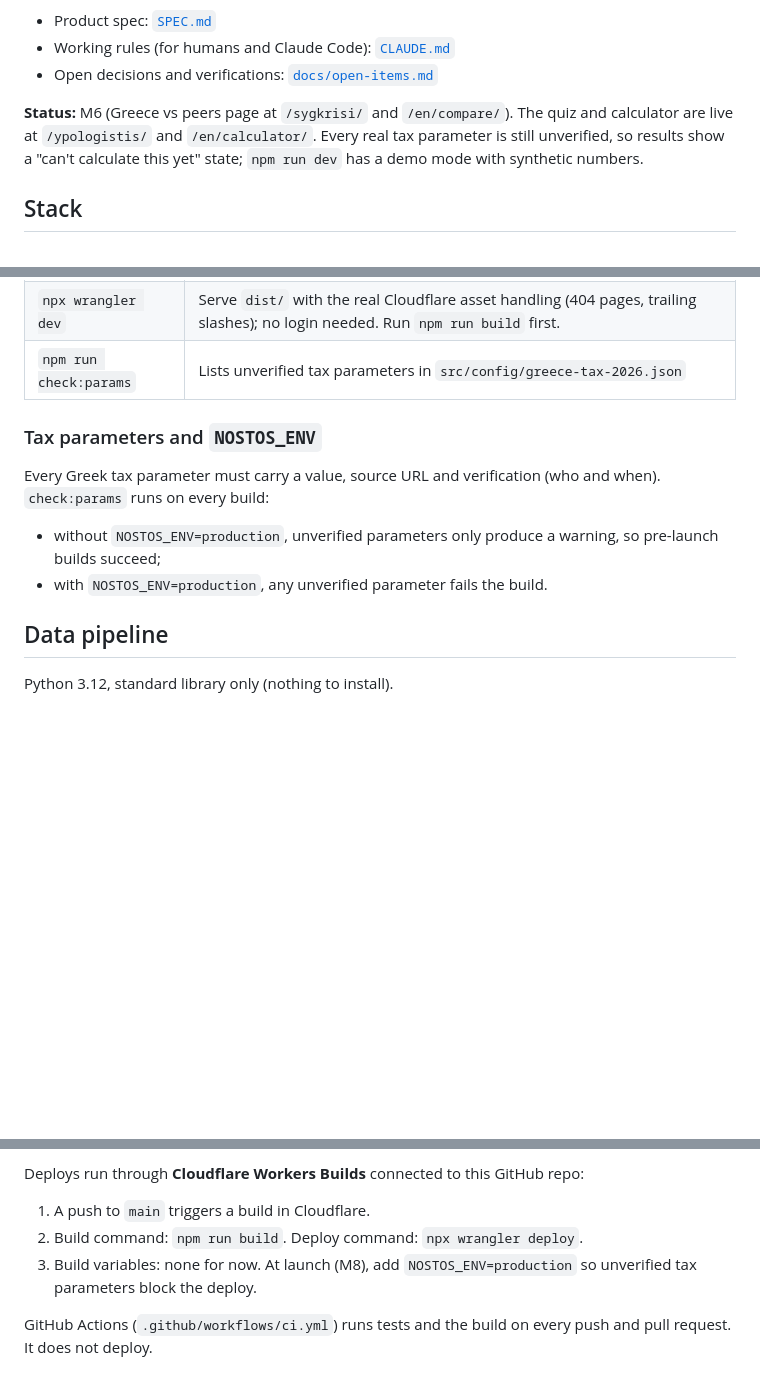
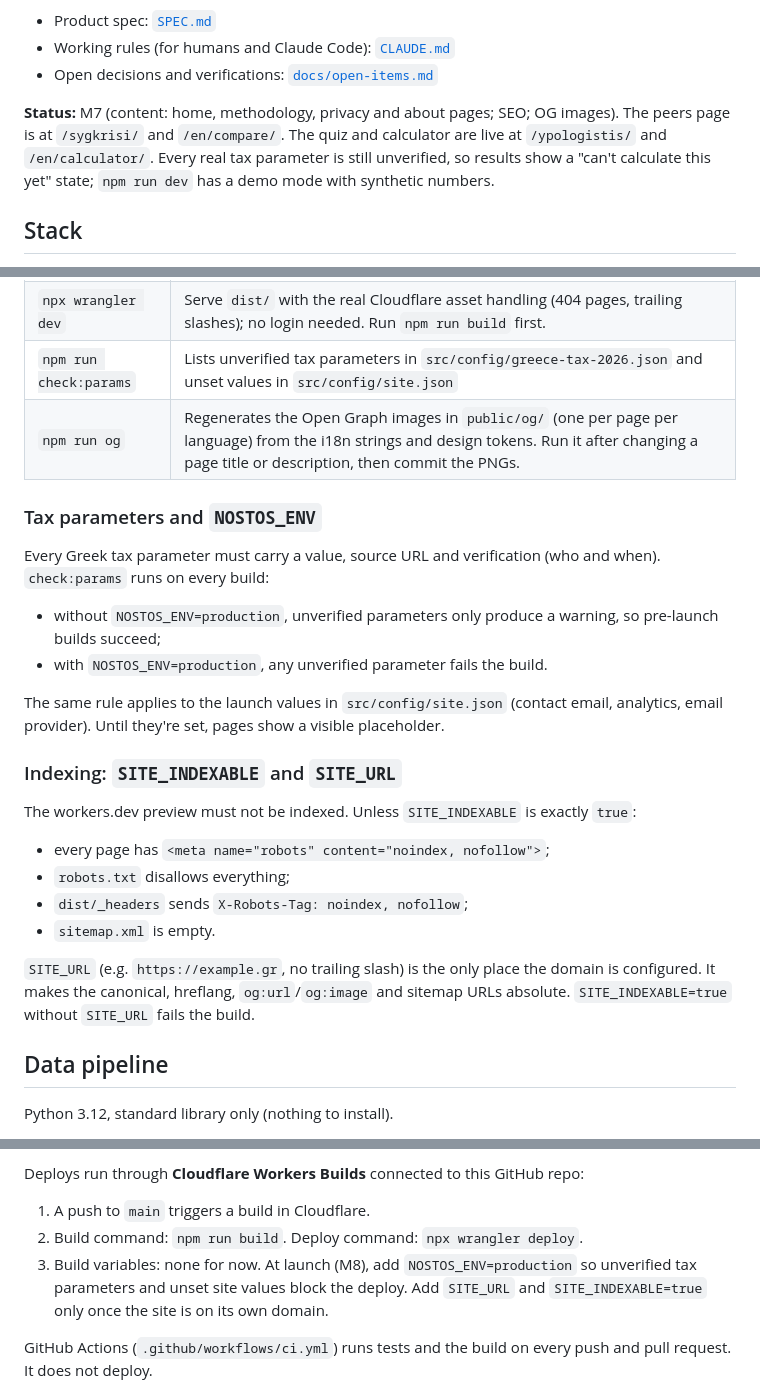
Before and after one commit to IliasCK/nostos, a Markdown page: README.md, 3 parts joined by grey strips. GitHub-like rendering; blank space fills up the shorter version.

Commit message:
M7 docs: indexing and OG commands, open items and decisions
Co-Authored-By: Claude Opus 5.5 <noreply@anthropic.com>

```diff
--- a/README.md
+++ b/README.md
@@ -8,7 +8,7 @@ The core is a move-to-Greece calculator: an Article 5C (50% tax break) eligibili
 - Working rules (for humans and Claude Code): [`CLAUDE.md`](CLAUDE.md)
 - Open decisions and verifications: [`docs/open-items.md`](docs/open-items.md)
 
-**Status:** M6 (Greece vs peers page at `/sygkrisi/` and `/en/compare/`). The quiz and calculator are live at `/ypologistis/` and `/en/calculator/`. Every real tax parameter is still unverified, so results show a "can't calculate this yet" state; `npm run dev` has a demo mode with synthetic numbers.
+**Status:** M7 (content: home, methodology, privacy and about pages; SEO; OG images). The peers page is at `/sygkrisi/` and `/en/compare/`. The quiz and calculator are live at `/ypologistis/` and `/en/calculator/`. Every real tax parameter is still unverified, so results show a "can't calculate this yet" state; `npm run dev` has a demo mode with synthetic numbers.
 
 ## Stack
 
@@ -32,7 +32,8 @@ Other commands:
 | `npm run build` | `check:params` → `astro check` (types) → `astro build` into `dist/` |
 | `npm run preview` | Serve the built `dist/` locally |
 | `npx wrangler dev` | Serve `dist/` with the real Cloudflare asset handling (404 pages, trailing slashes); no login needed. Run `npm run build` first. |
-| `npm run check:params` | Lists unverified tax parameters in `src/config/greece-tax-2026.json` |
+| `npm run check:params` | Lists unverified tax parameters in `src/config/greece-tax-2026.json` and unset values in `src/config/site.json` |
+| `npm run og` | Regenerates the Open Graph images in `public/og/` (one per page per language) from the i18n strings and design tokens. Run it after changing a page title or description, then commit the PNGs. |
 
 ### Tax parameters and `NOSTOS_ENV`
 
@@ -40,6 +41,19 @@ Every Greek tax parameter must carry a value, source URL and verification (who a
 
 - without `NOSTOS_ENV=production`, unverified parameters only produce a warning, so pre-launch builds succeed;
 - with `NOSTOS_ENV=production`, any unverified parameter fails the build.
+
+The same rule applies to the launch values in `src/config/site.json` (contact email, analytics, email provider). Until they're set, pages show a visible placeholder.
+
+### Indexing: `SITE_INDEXABLE` and `SITE_URL`
+
+The workers.dev preview must not be indexed. Unless `SITE_INDEXABLE` is exactly `true`:
+
+- every page has `<meta name="robots" content="noindex, nofollow">`;
+- `robots.txt` disallows everything;
+- `dist/_headers` sends `X-Robots-Tag: noindex, nofollow`;
+- `sitemap.xml` is empty.
+
+`SITE_URL` (e.g. `https://example.gr`, no trailing slash) is the only place the domain is configured. It makes the canonical, hreflang, `og:url`/`og:image` and sitemap URLs absolute. `SITE_INDEXABLE=true` without `SITE_URL` fails the build.
 
 ## Data pipeline
 
@@ -67,7 +81,7 @@ Deploys run through **Cloudflare Workers Builds** connected to this GitHub repo:
 
 1. A push to `main` triggers a build in Cloudflare.
 2. Build command: `npm run build`. Deploy command: `npx wrangler deploy`.
-3. Build variables: none for now. At launch (M8), add `NOSTOS_ENV=production` so unverified tax parameters block the deploy.
+3. Build variables: none for now. At launch (M8), add `NOSTOS_ENV=production` so unverified tax parameters and unset site values block the deploy. Add `SITE_URL` and `SITE_INDEXABLE=true` only once the site is on its own domain.
 
 GitHub Actions (`.github/workflows/ci.yml`) runs tests and the build on every push and pull request. It does not deploy.
 
```
Also changed, not shown: CLAUDE.md (+3 -1 lines), docs/open-items.md (+19 -3 lines).
